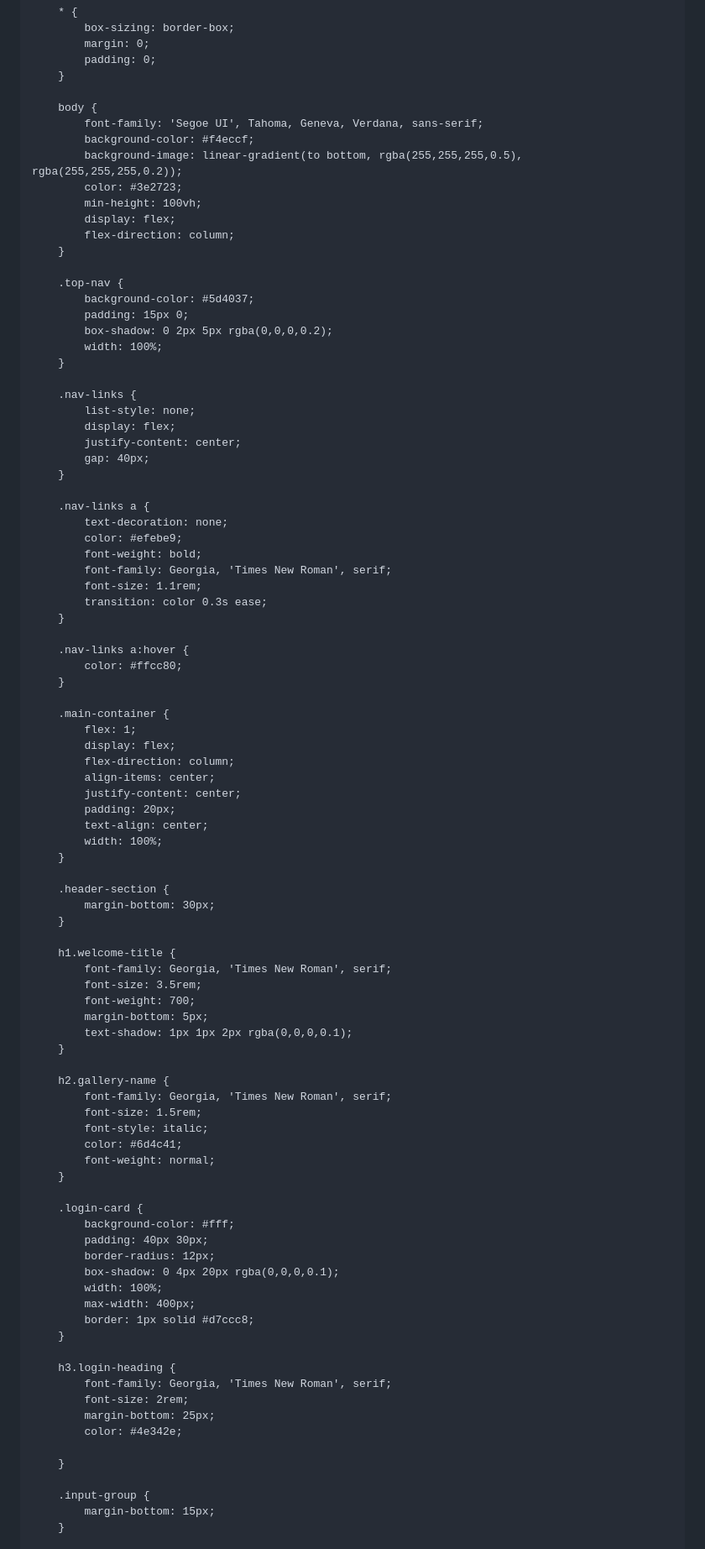
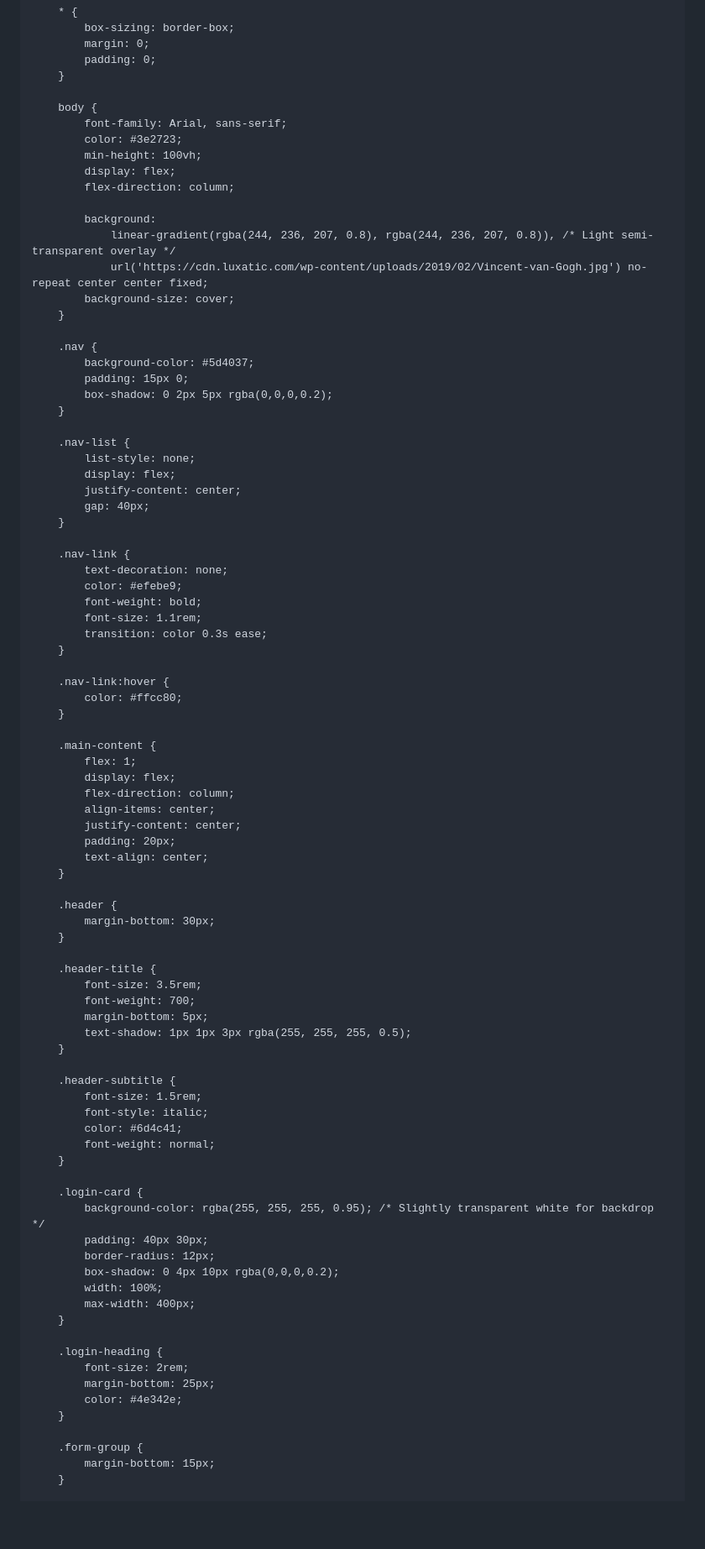
Before and after one commit to Aivankurt/page-1, a Markdown page: README.md, the part around one of its changes. Shown at 84% size. Drawn GitHub-style; blank space fills up the shorter version.

```diff
--- a/README.md
+++ b/README.md
@@ -13,43 +13,44 @@
         }
 
         body {
-            font-family: 'Segoe UI', Tahoma, Geneva, Verdana, sans-serif;
-            background-color: #f4eccf;
-            background-image: linear-gradient(to bottom, rgba(255,255,255,0.5), rgba(255,255,255,0.2));
+            font-family: Arial, sans-serif;
             color: #3e2723;
             min-height: 100vh;
             display: flex;
             flex-direction: column;
+
+            background:
+                linear-gradient(rgba(244, 236, 207, 0.8), rgba(244, 236, 207, 0.8)), /* Light semi-transparent overlay */
+                url('https://cdn.luxatic.com/wp-content/uploads/2019/02/Vincent-van-Gogh.jpg') no-repeat center center fixed;
+            background-size: cover;
         }
 
-        .top-nav {
+        .nav {
             background-color: #5d4037;
             padding: 15px 0;
             box-shadow: 0 2px 5px rgba(0,0,0,0.2);
-            width: 100%;
         }
 
-        .nav-links {
+        .nav-list {
             list-style: none;
             display: flex;
             justify-content: center;
             gap: 40px;
         }
 
-        .nav-links a {
+        .nav-link {
             text-decoration: none;
             color: #efebe9;
             font-weight: bold;
-            font-family: Georgia, 'Times New Roman', serif;
             font-size: 1.1rem;
             transition: color 0.3s ease;
         }
 
-        .nav-links a:hover {
+        .nav-link:hover {
             color: #ffcc80;
         }
 
-        .main-container {
+        .main-content {
             flex: 1;
             display: flex;
             flex-direction: column;
@@ -57,23 +58,20 @@
             justify-content: center;
             padding: 20px;
             text-align: center;
-            width: 100%;
         }
 
-        .header-section {
+        .header {
             margin-bottom: 30px;
         }
 
-        h1.welcome-title {
-            font-family: Georgia, 'Times New Roman', serif;
+        .header-title {
             font-size: 3.5rem;
             font-weight: 700;
             margin-bottom: 5px;
-            text-shadow: 1px 1px 2px rgba(0,0,0,0.1);
+            text-shadow: 1px 1px 3px rgba(255, 255, 255, 0.5);
         }
 
-        h2.gallery-name {
-            font-family: Georgia, 'Times New Roman', serif;
+        .header-subtitle {
             font-size: 1.5rem;
             font-style: italic;
             color: #6d4c41;
@@ -81,24 +79,21 @@
         }
 
         .login-card {
-            background-color: #fff;
+            background-color: rgba(255, 255, 255, 0.95); /* Slightly transparent white for backdrop */
             padding: 40px 30px;
             border-radius: 12px;
-            box-shadow: 0 4px 20px rgba(0,0,0,0.1);
+            box-shadow: 0 4px 10px rgba(0,0,0,0.2);
             width: 100%;
             max-width: 400px;
-            border: 1px solid #d7ccc8;
         }
 
-        h3.login-heading {
-            font-family: Georgia, 'Times New Roman', serif;
+        .login-heading {
             font-size: 2rem;
             margin-bottom: 25px;
             color: #4e342e;
-
         }
 
-        .input-group {
+        .form-group {
             margin-bottom: 15px;
         }
 
```
Also changed, not shown: other parts of README.md (+67 -36 lines).
